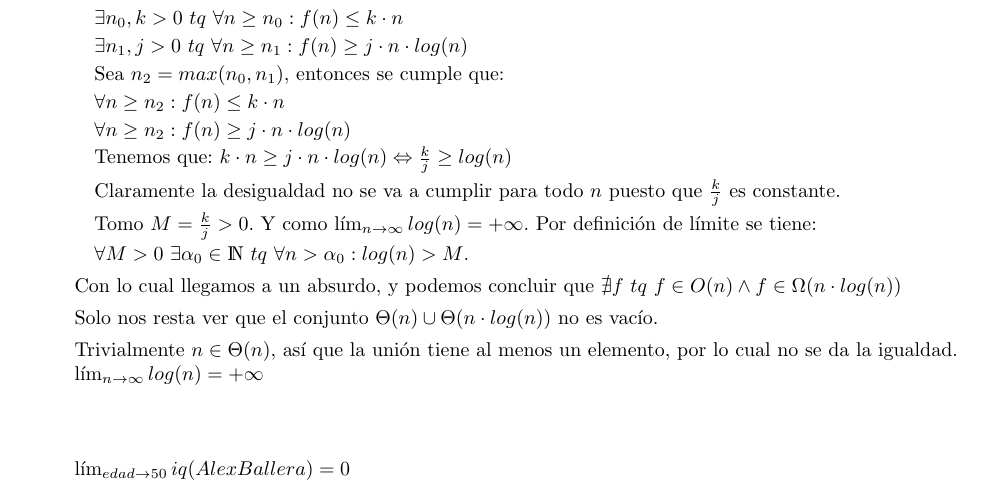
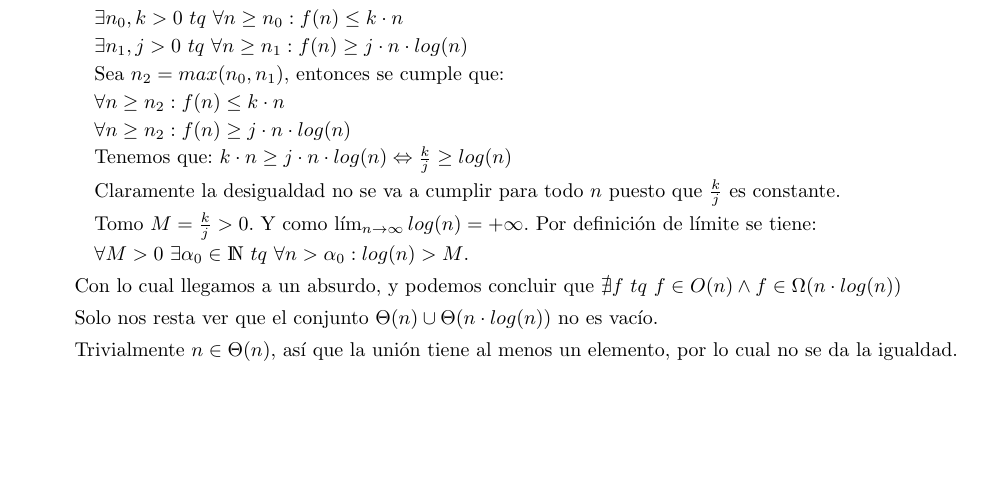
Before and after one commit to Fhoerth/aed-diseno, a LaTeX document (Guia5.tex): part of page 6 of 6, cut so that both start at the same text, the shorter picture padded with empty space. Compiled offline with pdfLaTeX.

Commit message:
RemoveAlex

```diff
--- a/Guia5.tex
+++ b/Guia5.tex
@@ -360,10 +360,6 @@
   \par Con lo cual llegamos a un absurdo, y podemos concluir que \ensuremath{\nexists f\ tq\ f \in O(n) \land f \in \Omega(n \cdot log(n))}
   \par Solo nos resta ver que el conjunto \ensuremath{\Theta(n) \union \Theta(n \cdot log(n))} no es vacío.
   \par Trivialmente \ensuremath{n \in \Theta(n)}, así que la unión tiene al menos un elemento, por lo cual no se da la igualdad.
-  \\
-  \ensuremath{\limn log(n) = +\infty}
-  \\\\\\\\
-  \ensuremath{\lim_{edad \to 50} iq(AlexBallera) = 0}
 \end{groupIzq}
 
 
```
Also changed, not shown: out/Guia5.pdf.
